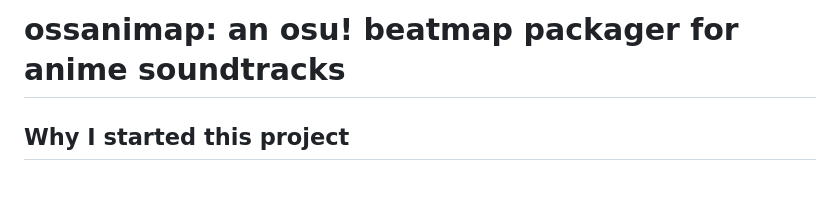
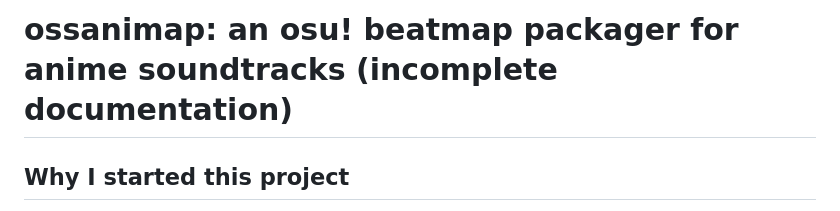
Before and after one commit to kabsmeiou/kabsmeiou.github.io, a Markdown page: content/projects/ossanimap.md, the part around the change. GitHub-like rendering; blank space fills up the shorter version.

Commit message:
add: ossanimap

```diff
--- a/content/projects/ossanimap.md
+++ b/content/projects/ossanimap.md
@@ -1,4 +1,4 @@
-# ossanimap: an osu! beatmap packager for anime soundtracks
+# ossanimap: an osu! beatmap packager for anime soundtracks (incomplete documentation)
 
 
 ## Why I started this project
```
